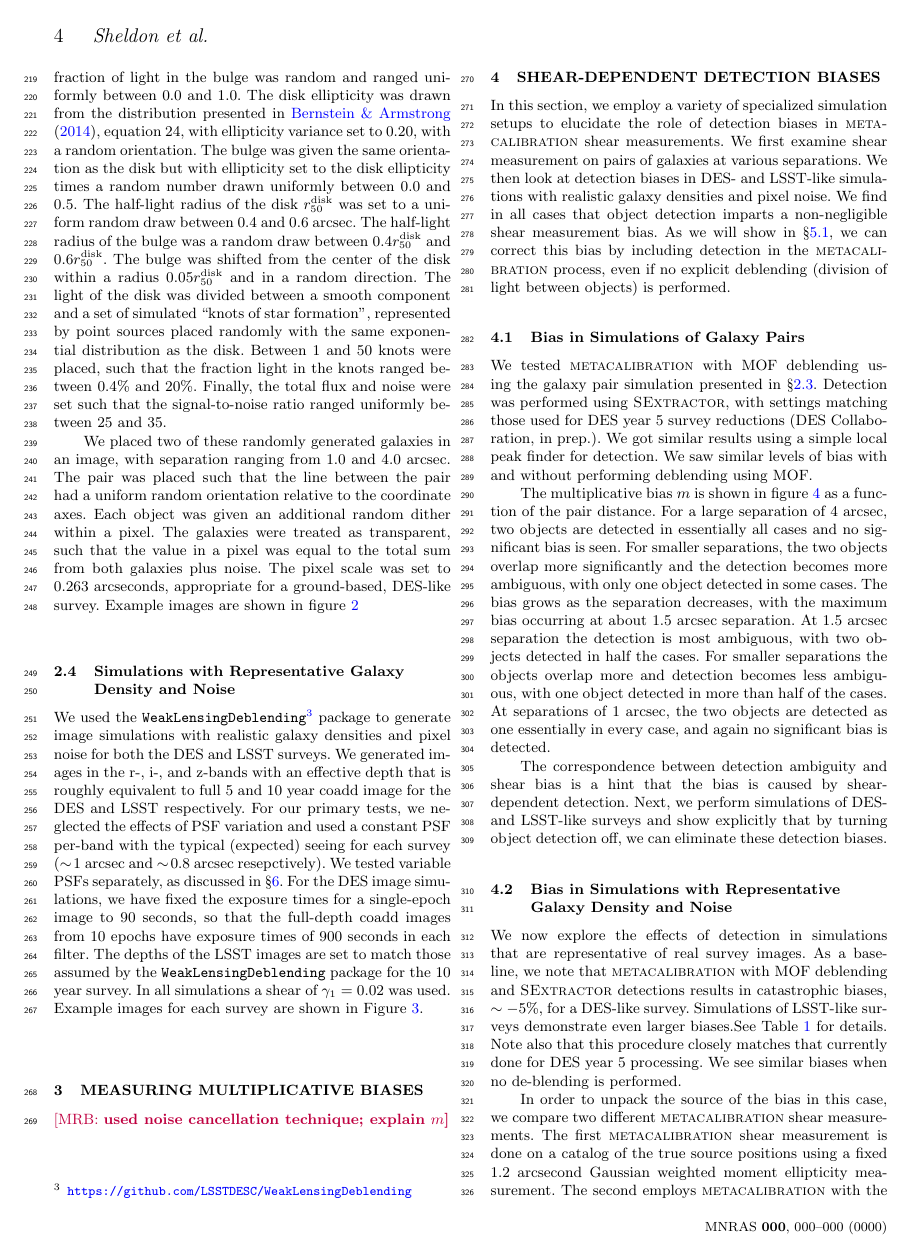
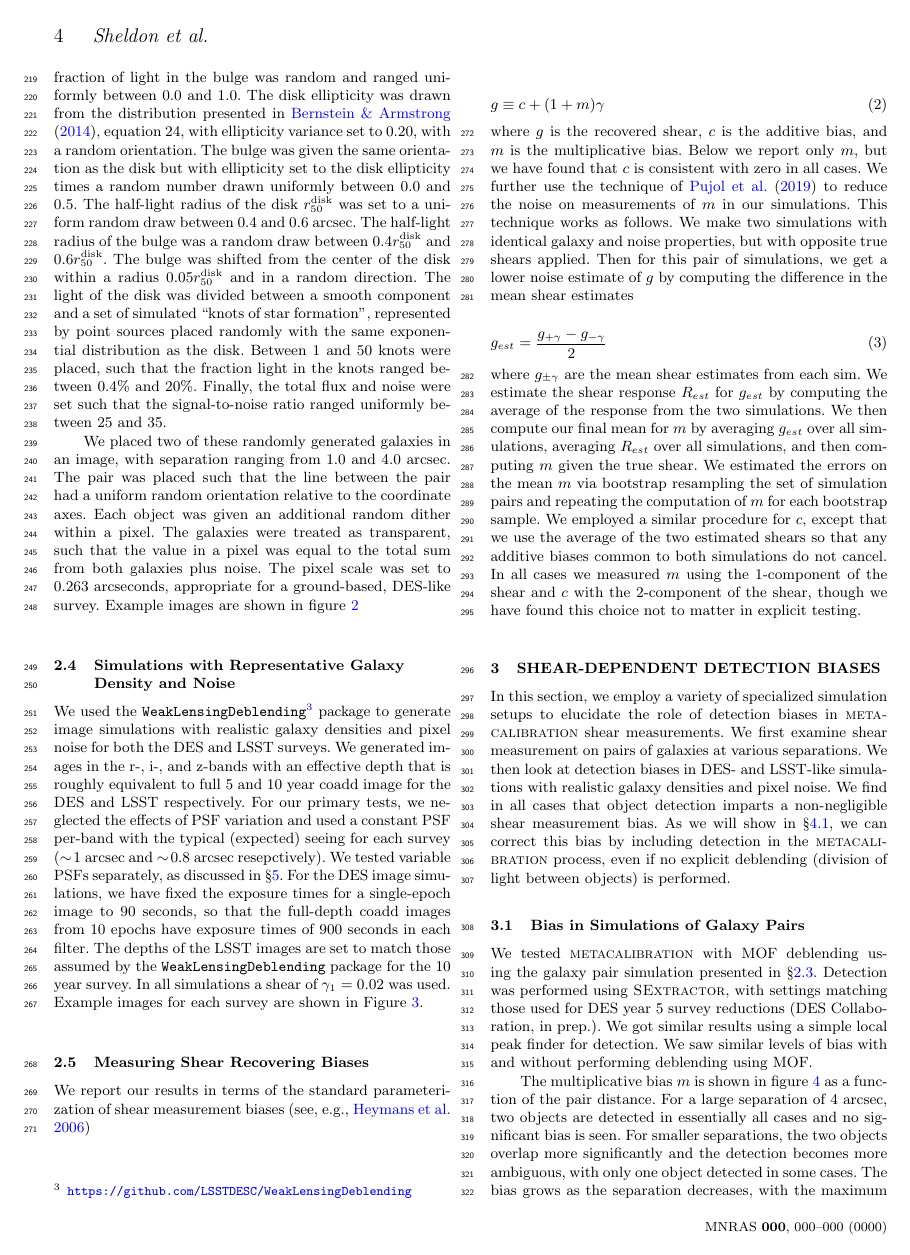
Before and after one commit to esheldon/metadetect-paper, a LaTeX paper (mdet.tex): page 4 of 11. Compiled offline with pdfLaTeX; a LaTeX package or settings file that is missing is left out.

Commit message:
add text on m estimation

```diff
--- a/mdet.tex
+++ b/mdet.tex
@@ -410,9 +410,38 @@ Example images for each survey are shown in Figure~\ref{fig:simimages}.
 \end{figure*}
 
 
-\section{Measuring Multiplicative Biases}
+\subsection{Measuring Shear Recovering Biases}
 
-\mrb{used noise cancellation technique; explain $m$}
+We report our results in terms of the standard parameterization of shear
+measurement biases \citep[see, e.g.,][]{heymans2006}
+
+\begin{equation}
+g \equiv c + (1 + m)\gamma
+\end{equation}
+where $g$ is the recovered shear, $c$ is the additive bias, and $m$ is the
+multiplicative bias. Below we report only $m$, but we have found that $c$ is
+consistent with zero in all cases. We further use the technique of
+\citet{pujol2019} to reduce the noise on measurements of $m$ in our simulations.
+This technique works as follows. We make two simulations with identical galaxy
+and noise properties, but with opposite true shears applied. Then for this pair
+of simulations, we get a lower noise estimate of $g$ by computing the difference
+in the mean shear estimates
+
+\begin{equation}
+g_{est} = \frac{g_{+\gamma} - g_{-\gamma}}{2}
+\end{equation}
+where $g_{\pm\gamma}$ are the mean shear estimates from each sim. We estimate
+the shear response $R_{est}$ for $g_{est}$ by computing the average of the
+response from the two simulations. We then  compute our final mean for $m$ by
+averaging $g_{est}$ over all simulations, averaging $R_{est}$ over all
+simulations, and then computing $m$ given the true shear. We estimated the
+errors on the mean $m$ via bootstrap resampling the set of simulation pairs and
+repeating the computation of $m$ for each bootstrap sample. We employed a
+similar procedure for $c$, except that we use the average of the two estimated
+shears so that any additive biases common to both simulations do not cancel. In
+all  cases we measured $m$ using the 1-component of the shear and $c$ with the
+2-component of the shear, though we have found this choice not to matter in
+explicit testing.
 
 \section{Shear-dependent Detection Biases}\label{sec:detbiases}
 
```
Also changed, not shown: references.bib (+45 -0 lines).
